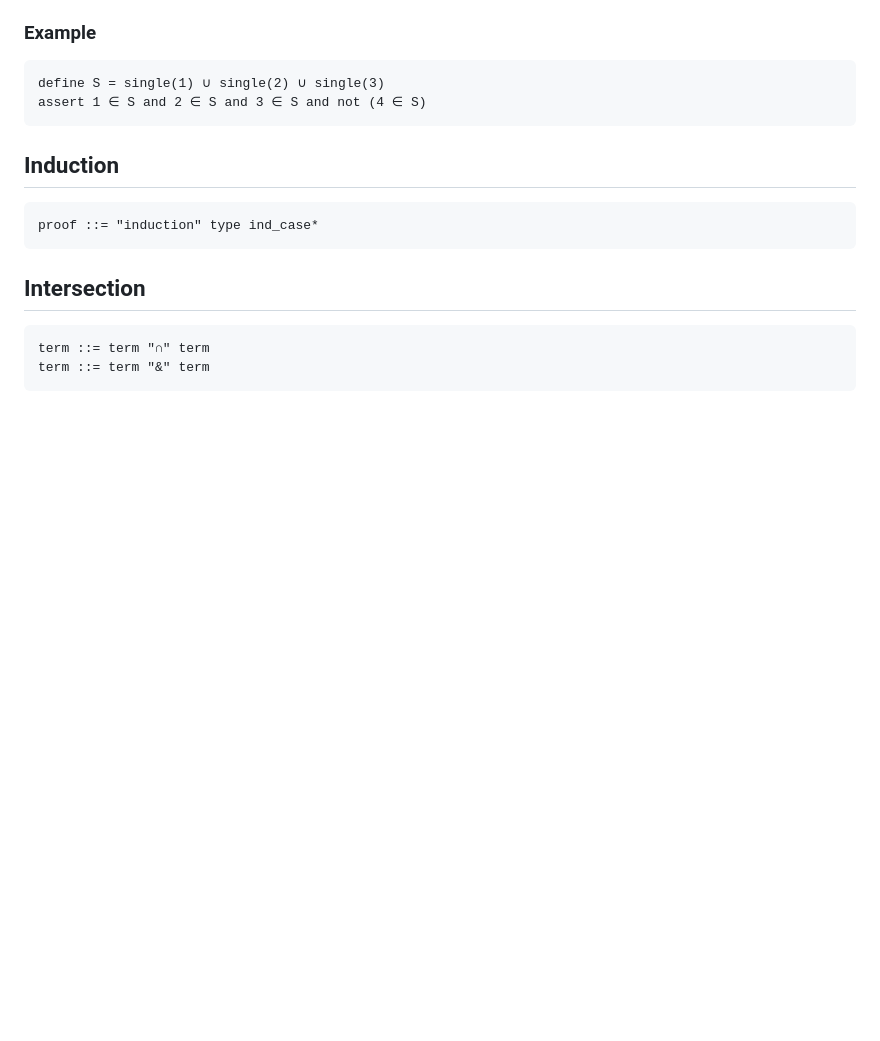
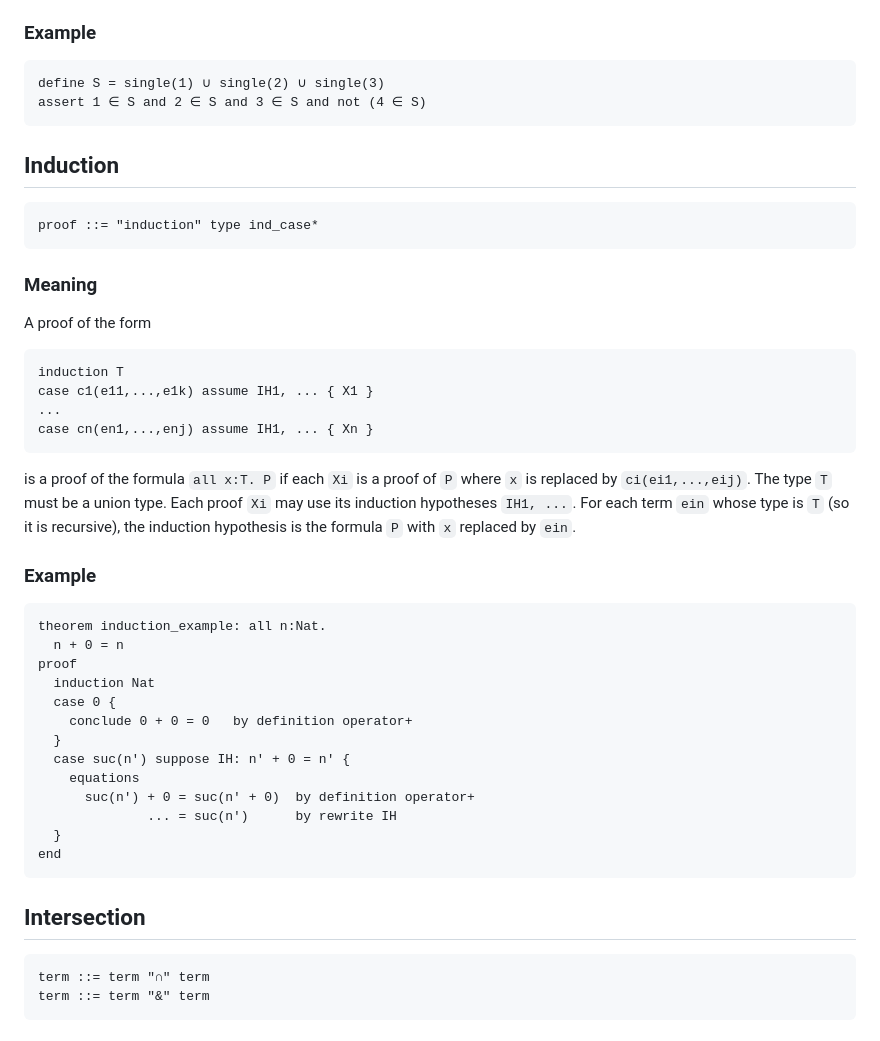
Before and after one commit to jsiek/deduce, a Markdown page: Reference.md, the part around one of its changes. Rendered like a GitHub page; blank space fills up the shorter version.

Commit message:
reference progress

````diff
--- a/Reference.md
+++ b/Reference.md
@@ -458,12 +458,48 @@ define S = single(1) ∪ single(2) ∪ single(3)
 assert 1 ∈ S and 2 ∈ S and 3 ∈ S and not (4 ∈ S)
 ```
 
-
 ## Induction
 
 ```
 proof ::= "induction" type ind_case*
 ```
+
+### Meaning
+
+A proof of the form
+```
+induction T
+case c1(e11,...,e1k) assume IH1, ... { X1 }
+...
+case cn(en1,...,enj) assume IH1, ... { Xn }
+```
+is a proof of the formula `all x:T. P`
+if each `Xi` is a proof of `P` where `x` is replaced
+by `ci(ei1,...,eij)`. The type `T` must be a union type.
+Each proof `Xi` may use its induction
+hypotheses `IH1, ...`. For each term `ein` whose type is `T`
+(so it is recursive), the induction hypothesis is
+the formula `P` with `x` replaced by `ein`.
+
+### Example
+
+```{.deduce #induction_example}
+theorem induction_example: all n:Nat.
+  n + 0 = n
+proof
+  induction Nat
+  case 0 {
+    conclude 0 + 0 = 0   by definition operator+
+  }
+  case suc(n') suppose IH: n' + 0 = n' {
+    equations
+      suc(n') + 0 = suc(n' + 0)  by definition operator+
+              ... = suc(n')      by rewrite IH
+  }
+end
+```
+
+
 
 ## Intersection
 
````
Also changed, not shown: other parts of Reference.md (+1 -0 lines).
